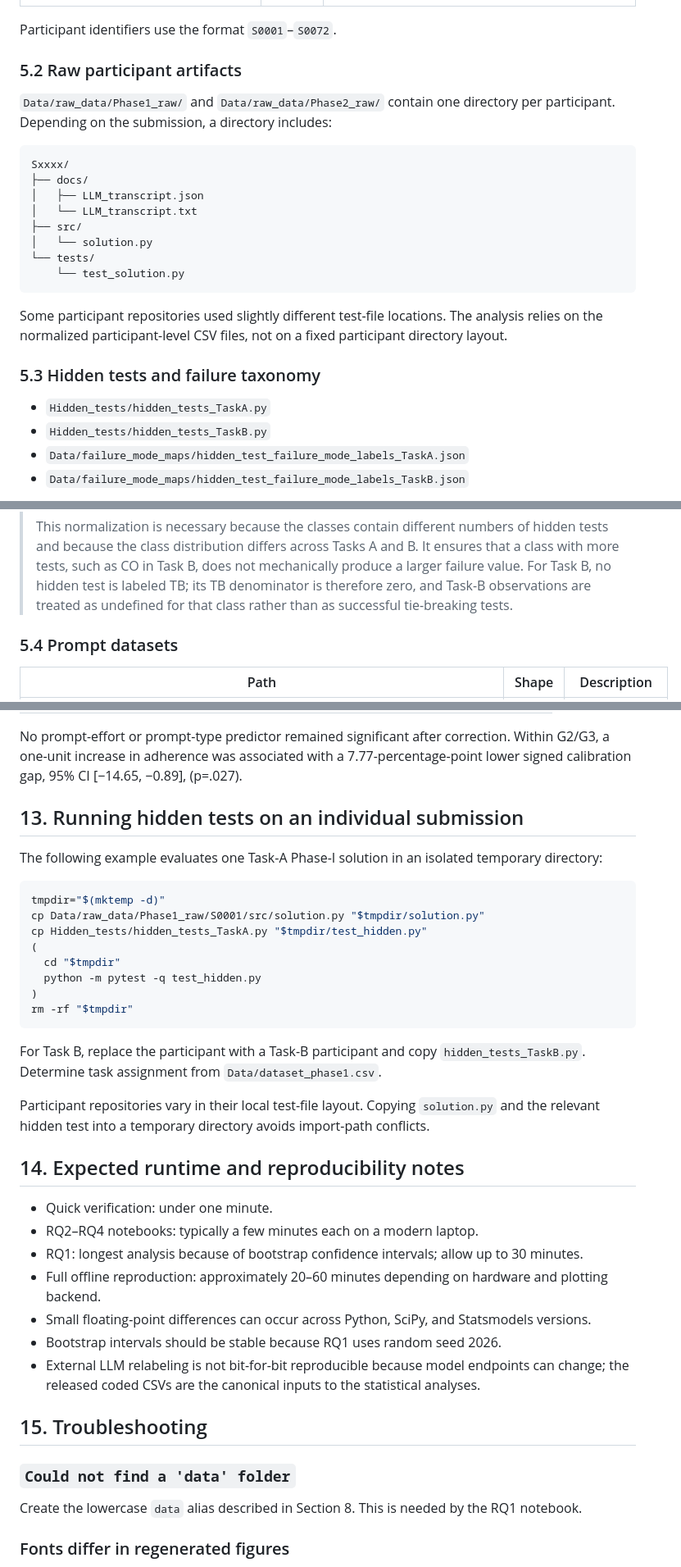
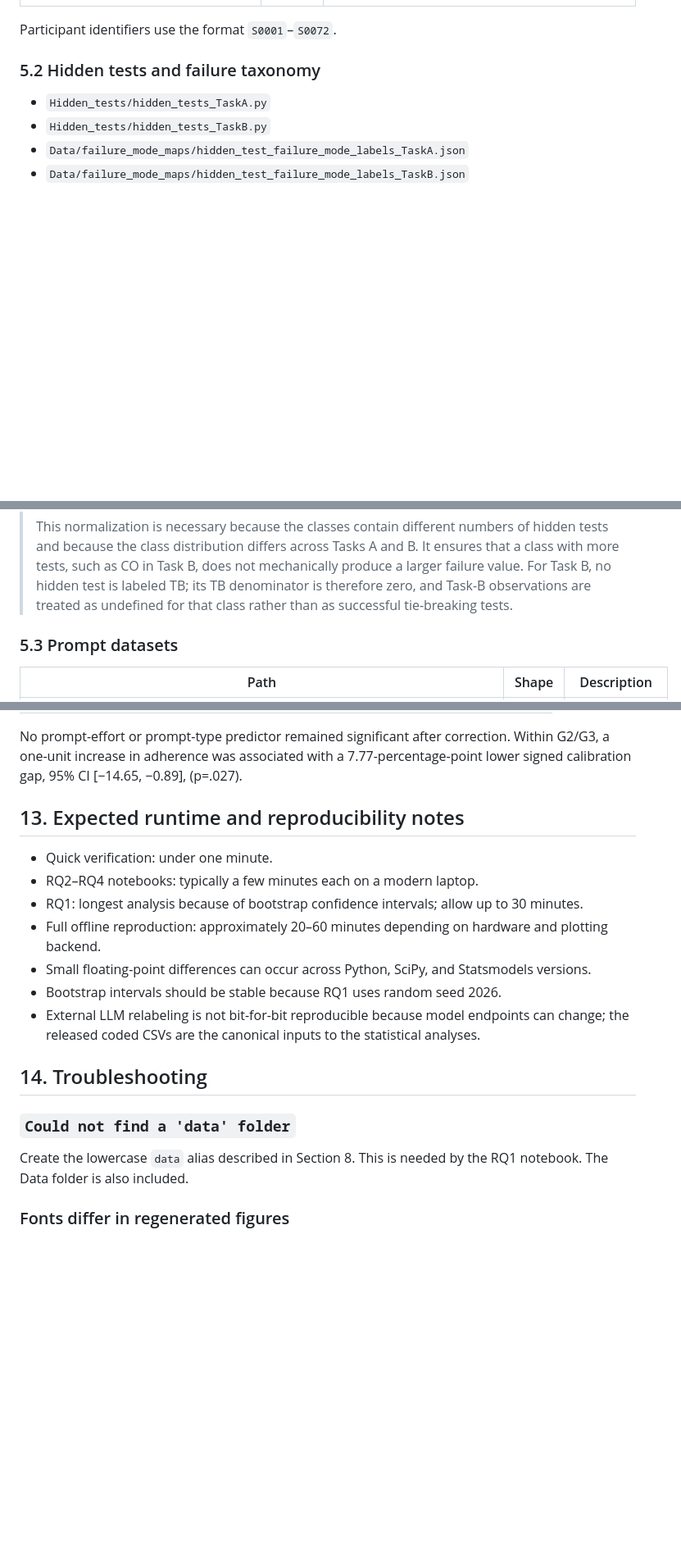
Before and after one commit to SecretActionDev/ICSE_How-Specification-Explicitness-Shapes-Failure-in-LLM-Generated-Code, a Markdown page: README.md, 3 parts joined by grey strips. Shown at 82% size. Drawn GitHub-style; blank space fills up the shorter version.

````diff
--- a/README.md
+++ b/README.md
@@ -122,24 +121,7 @@ Generated outputs are retained alongside their notebooks so reviewers can compar
 
 Participant identifiers use the format `S0001`–`S0072`.
 
-### 5.2 Raw participant artifacts
-
-`Data/raw_data/Phase1_raw/` and `Data/raw_data/Phase2_raw/` contain one directory per participant. Depending on the submission, a directory includes:
-
-```text
-Sxxxx/
-├── docs/
-│   ├── LLM_transcript.json
-│   └── LLM_transcript.txt
-├── src/
-│   └── solution.py
-└── tests/
-    └── test_solution.py
-```
-
-Some participant repositories used slightly different test-file locations. The analysis relies on the normalized participant-level CSV files, not on a fixed participant directory layout.
-
-### 5.3 Hidden tests and failure taxonomy
+### 5.2 Hidden tests and failure taxonomy
 
 - `Hidden_tests/hidden_tests_TaskA.py`
 - `Hidden_tests/hidden_tests_TaskB.py`
@@ -181,7 +163,7 @@ Each task contains 33 executable hidden-test cases, but the cases are intentiona
 > This normalization is necessary because the classes contain different numbers of hidden tests and because the class distribution differs across Tasks A and B. It ensures that a class with more tests, such as CO in Task B, does not mechanically produce a larger failure value. For Task B, no hidden test is labeled TB; its TB denominator is therefore zero, and Task-B observations are treated as undefined for that class rather than as successful tie-breaking tests.
 
 
-### 5.4 Prompt datasets
+### 5.3 Prompt datasets
 
 | Path | Shape | Description |
 |---|---:|---|
@@ -714,26 +696,8 @@ Prompt-effort sensitivity models were adjusted for condition, phase, task, Pytho
 
 No prompt-effort or prompt-type predictor remained significant after correction. Within G2/G3, a one-unit increase in adherence was associated with a 7.77-percentage-point lower signed calibration gap, 95% CI [−14.65, −0.89], \(p=.027\).
 
-## 13. Running hidden tests on an individual submission
 
-The following example evaluates one Task-A Phase-I solution in an isolated temporary directory:
-
-```bash
-tmpdir="$(mktemp -d)"
-cp Data/raw_data/Phase1_raw/S0001/src/solution.py "$tmpdir/solution.py"
-cp Hidden_tests/hidden_tests_TaskA.py "$tmpdir/test_hidden.py"
-(
-  cd "$tmpdir"
-  python -m pytest -q test_hidden.py
-)
-rm -rf "$tmpdir"
-```
-
-For Task B, replace the participant with a Task-B participant and copy `hidden_tests_TaskB.py`. Determine task assignment from `Data/dataset_phase1.csv`.
-
-Participant repositories vary in their local test-file layout. Copying `solution.py` and the relevant hidden test into a temporary directory avoids import-path conflicts.
-
-## 14. Expected runtime and reproducibility notes
+## 13. Expected runtime and reproducibility notes
 
 - Quick verification: under one minute.
 - RQ2–RQ4 notebooks: typically a few minutes each on a modern laptop.
@@ -743,11 +707,11 @@ Participant repositories vary in their local test-file layout. Copying `solution
 - Bootstrap intervals should be stable because RQ1 uses random seed 2026.
 - External LLM relabeling is not bit-for-bit reproducible because model endpoints can change; the released coded CSVs are the canonical inputs to the statistical analyses.
 
-## 15. Troubleshooting
+## 14. Troubleshooting
 
 ### `Could not find a 'data' folder`
 
-Create the lowercase `data` alias described in Section 8. This is needed by the RQ1 notebook.
+Create the lowercase `data` alias described in Section 8. This is needed by the RQ1 notebook. The Data folder is also included.
 
 ### Fonts differ in regenerated figures
 
````
Also changed, not shown: other parts of README.md (+0 -1 lines).
